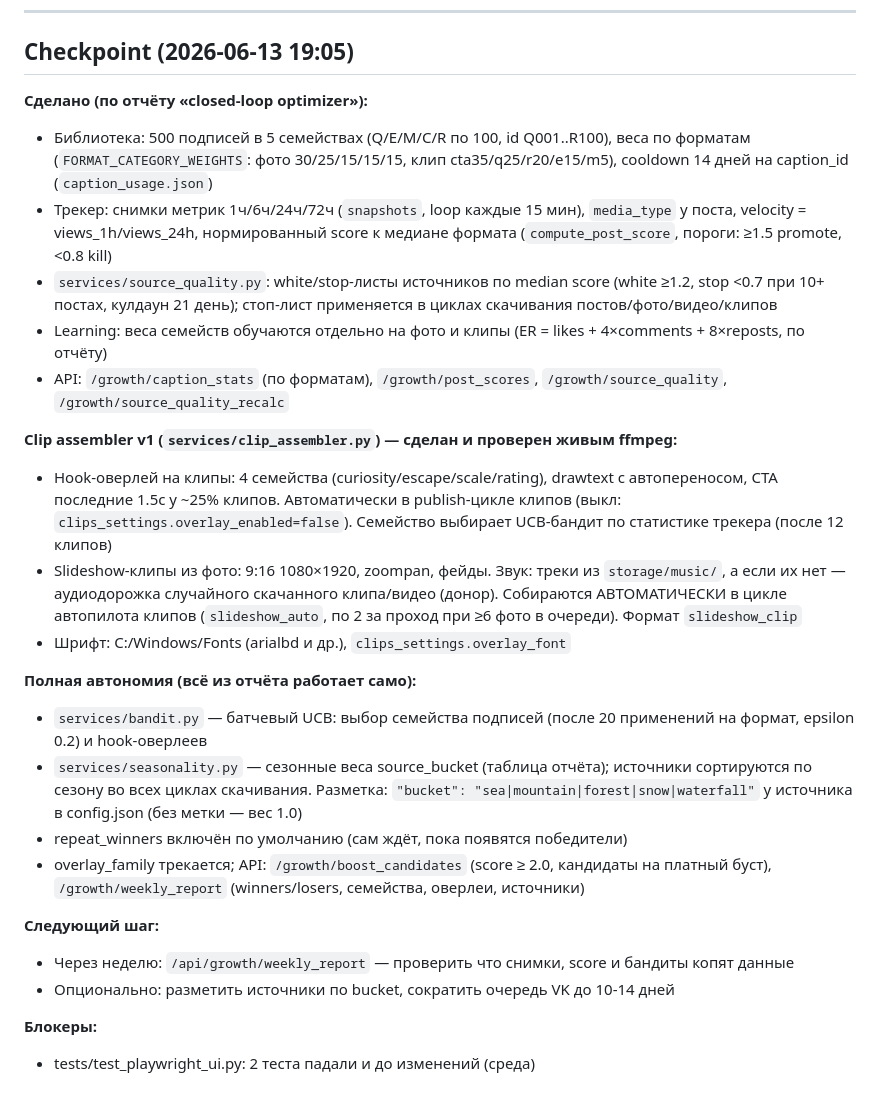
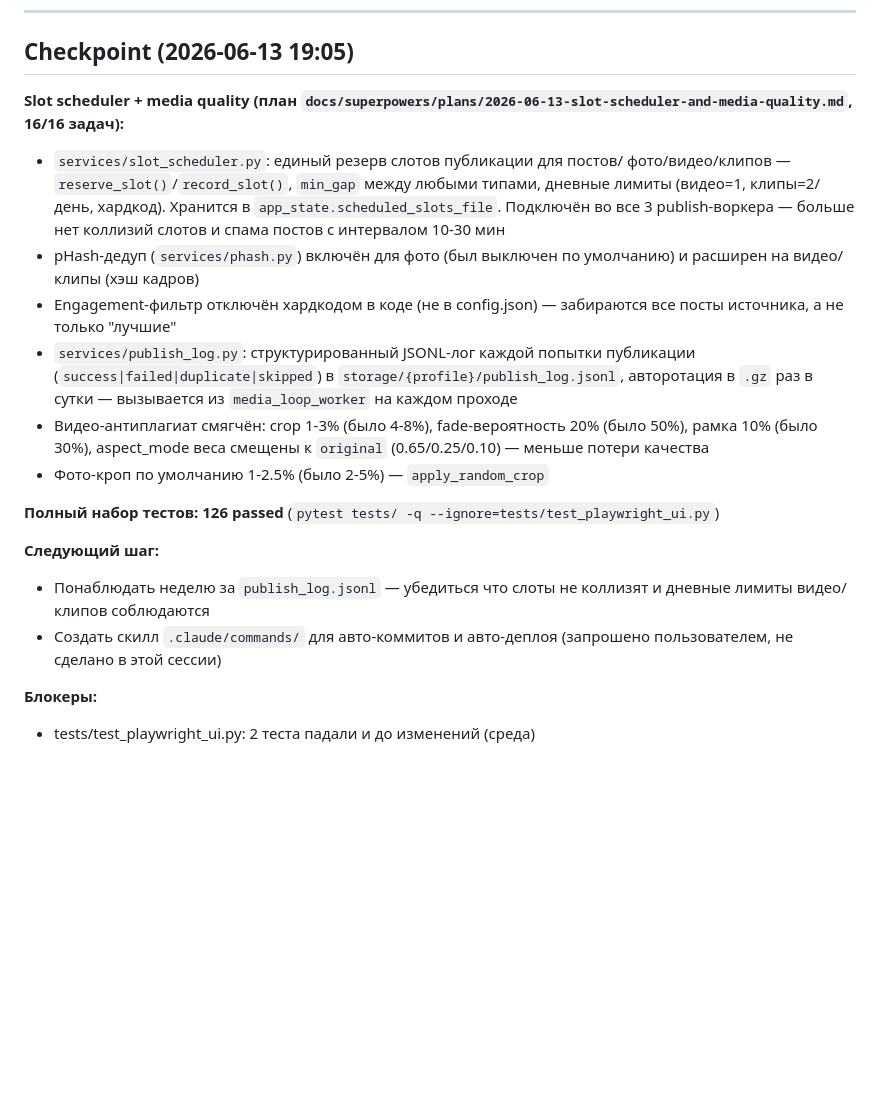
Before and after one commit to Mysterio3-8/VKSOFT, a Markdown page: CLAUDE.md, the part around the change. GitHub-like rendering; blank space fills up the shorter version.

Commit message:
docs: update checkpoint with slot scheduler and media quality changes

```diff
--- a/CLAUDE.md
+++ b/CLAUDE.md
@@ -151,49 +151,32 @@ class AppState:
 
 ## Checkpoint (2026-06-13 19:05)
 
-**Сделано (по отчёту «closed-loop optimizer»):**
-- Библиотека: 500 подписей в 5 семействах (Q/E/M/C/R по 100, id Q001..R100),
-  веса по форматам (`FORMAT_CATEGORY_WEIGHTS`: фото 30/25/15/15/15,
-  клип cta35/q25/r20/e15/m5), cooldown 14 дней на caption_id
-  (`caption_usage.json`)
-- Трекер: снимки метрик 1ч/6ч/24ч/72ч (`snapshots`, loop каждые 15 мин),
-  `media_type` у поста, velocity = views_1h/views_24h, нормированный score
-  к медиане формата (`compute_post_score`, пороги: ≥1.5 promote, <0.8 kill)
-- `services/source_quality.py`: white/stop-листы источников по median score
-  (white ≥1.2, stop <0.7 при 10+ постах, кулдаун 21 день); стоп-лист
-  применяется в циклах скачивания постов/фото/видео/клипов
-- Learning: веса семейств обучаются отдельно на фото и клипы
-  (ER = likes + 4×comments + 8×reposts, по отчёту)
-- API: `/growth/caption_stats` (по форматам), `/growth/post_scores`,
-  `/growth/source_quality`, `/growth/source_quality_recalc`
+**Slot scheduler + media quality (план `docs/superpowers/plans/2026-06-13-slot-scheduler-and-media-quality.md`, 16/16 задач):**
+- `services/slot_scheduler.py`: единый резерв слотов публикации для постов/
+  фото/видео/клипов — `reserve_slot()`/`record_slot()`, `min_gap` между
+  любыми типами, дневные лимиты (видео=1, клипы=2/день, хардкод). Хранится в
+  `app_state.scheduled_slots_file`. Подключён во все 3 publish-воркера —
+  больше нет коллизий слотов и спама постов с интервалом 10-30 мин
+- pHash-дедуп (`services/phash.py`) включён для фото (был выключен по
+  умолчанию) и расширен на видео/клипы (хэш кадров)
+- Engagement-фильтр отключён хардкодом в коде (не в config.json) — забираются
+  все посты источника, а не только "лучшие"
+- `services/publish_log.py`: структурированный JSONL-лог каждой попытки
+  публикации (`success|failed|duplicate|skipped`) в
+  `storage/{profile}/publish_log.jsonl`, авторотация в `.gz` раз в сутки —
+  вызывается из `media_loop_worker` на каждом проходе
+- Видео-антиплагиат смягчён: crop 1-3% (было 4-8%), fade-вероятность 20%
+  (было 50%), рамка 10% (было 30%), aspect_mode веса смещены к `original`
+  (0.65/0.25/0.10) — меньше потери качества
+- Фото-кроп по умолчанию 1-2.5% (было 2-5%) — `apply_random_crop`
 
-**Clip assembler v1 (`services/clip_assembler.py`) — сделан и проверен живым ffmpeg:**
-- Hook-оверлей на клипы: 4 семейства (curiosity/escape/scale/rating),
-  drawtext с автопереносом, CTA последние 1.5с у ~25% клипов. Автоматически
-  в publish-цикле клипов (выкл: `clips_settings.overlay_enabled=false`).
-  Семейство выбирает UCB-бандит по статистике трекера (после 12 клипов)
-- Slideshow-клипы из фото: 9:16 1080×1920, zoompan, фейды. Звук: треки из
-  `storage/music/`, а если их нет — аудиодорожка случайного скачанного
-  клипа/видео (донор). Собираются АВТОМАТИЧЕСКИ в цикле автопилота клипов
-  (`slideshow_auto`, по 2 за проход при ≥6 фото в очереди). Формат `slideshow_clip`
-- Шрифт: C:/Windows/Fonts (arialbd и др.), `clips_settings.overlay_font`
-
-**Полная автономия (всё из отчёта работает само):**
-- `services/bandit.py` — батчевый UCB: выбор семейства подписей
-  (после 20 применений на формат, epsilon 0.2) и hook-оверлеев
-- `services/seasonality.py` — сезонные веса source_bucket (таблица отчёта);
-  источники сортируются по сезону во всех циклах скачивания. Разметка:
-  `"bucket": "sea|mountain|forest|snow|waterfall"` у источника в config.json
-  (без метки — вес 1.0)
-- repeat_winners включён по умолчанию (сам ждёт, пока появятся победители)
-- overlay_family трекается; API: `/growth/boost_candidates` (score ≥ 2.0,
-  кандидаты на платный буст), `/growth/weekly_report` (winners/losers,
-  семейства, оверлеи, источники)
+**Полный набор тестов: 126 passed** (`pytest tests/ -q --ignore=tests/test_playwright_ui.py`)
 
 **Следующий шаг:**
-- Через неделю: `/api/growth/weekly_report` — проверить что снимки,
-  score и бандиты копят данные
-- Опционально: разметить источники по bucket, сократить очередь VK до 10-14 дней
+- Понаблюдать неделю за `publish_log.jsonl` — убедиться что слоты не
+  коллизят и дневные лимиты видео/клипов соблюдаются
+- Создать скилл `.claude/commands/` для авто-коммитов и авто-деплоя
+  (запрошено пользователем, не сделано в этой сессии)
 
 **Блокеры:**
 - tests/test_playwright_ui.py: 2 теста падали и до изменений (среда)
```
